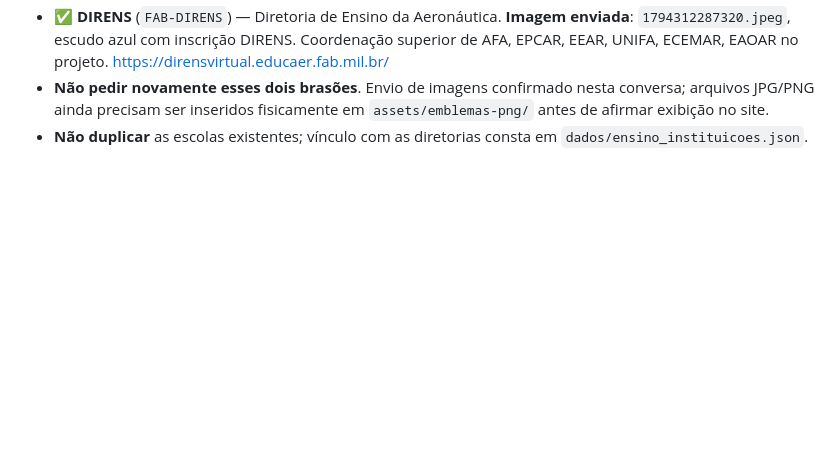
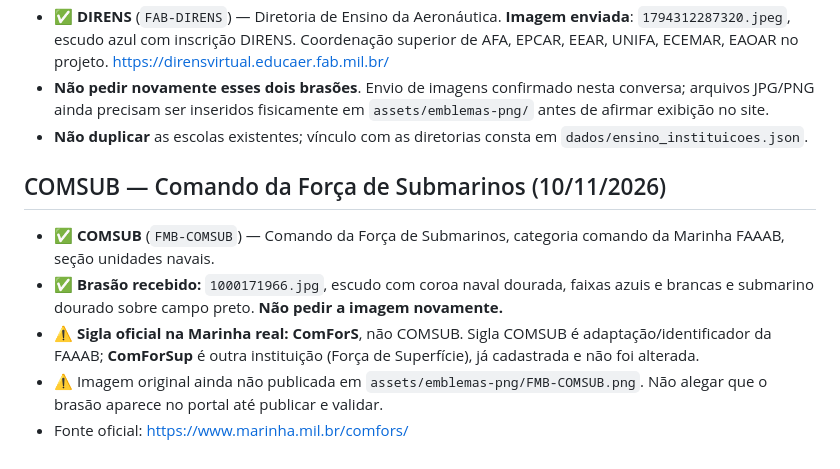
Before and after one commit to faaabcomando-stack/faaab-informacoes, a Markdown page: inventario-emblemas-faaab.md, the part around the change. GitHub-like rendering; blank space fills up the shorter version.

Commit message:
feat(marinha): cadastrar COMSUB, brasão recebido e perfil distinto de ComForSup

```diff
--- a/inventario-emblemas-faaab.md
+++ b/inventario-emblemas-faaab.md
@@ -253,3 +253,11 @@ FAAAB principal; EGAF; DPT; Governo; Exército; Marinha; FAB (referência enviad
 - ✅ **DIRENS** (`FAB-DIRENS`) — Diretoria de Ensino da Aeronáutica. **Imagem enviada**: `1794312287320.jpeg`, escudo azul com inscrição DIRENS. Coordenação superior de AFA, EPCAR, EEAR, UNIFA, ECEMAR, EAOAR no projeto. https://dirensvirtual.educaer.fab.mil.br/
 - **Não pedir novamente esses dois brasões**. Envio de imagens confirmado nesta conversa; arquivos JPG/PNG ainda precisam ser inseridos fisicamente em `assets/emblemas-png/` antes de afirmar exibição no site.
 - **Não duplicar** as escolas existentes; vínculo com as diretorias consta em `dados/ensino_instituicoes.json`.
+
+## COMSUB — Comando da Força de Submarinos (10/11/2026)
+
+- ✅ **COMSUB** (`FMB-COMSUB`) — Comando da Força de Submarinos, categoria comando da Marinha FAAAB, seção unidades navais.
+- ✅ **Brasão recebido:** `1000171966.jpg`, escudo com coroa naval dourada, faixas azuis e brancas e submarino dourado sobre campo preto. **Não pedir a imagem novamente.**
+- ⚠ **Sigla oficial na Marinha real: ComForS**, não COMSUB. Sigla COMSUB é adaptação/identificador da FAAAB; **ComForSup** é outra instituição (Força de Superfície), já cadastrada e não foi alterada.
+- ⚠ Imagem original ainda não publicada em `assets/emblemas-png/FMB-COMSUB.png`. Não alegar que o brasão aparece no portal até publicar e validar.
+- Fonte oficial: https://www.marinha.mil.br/comfors/
```
